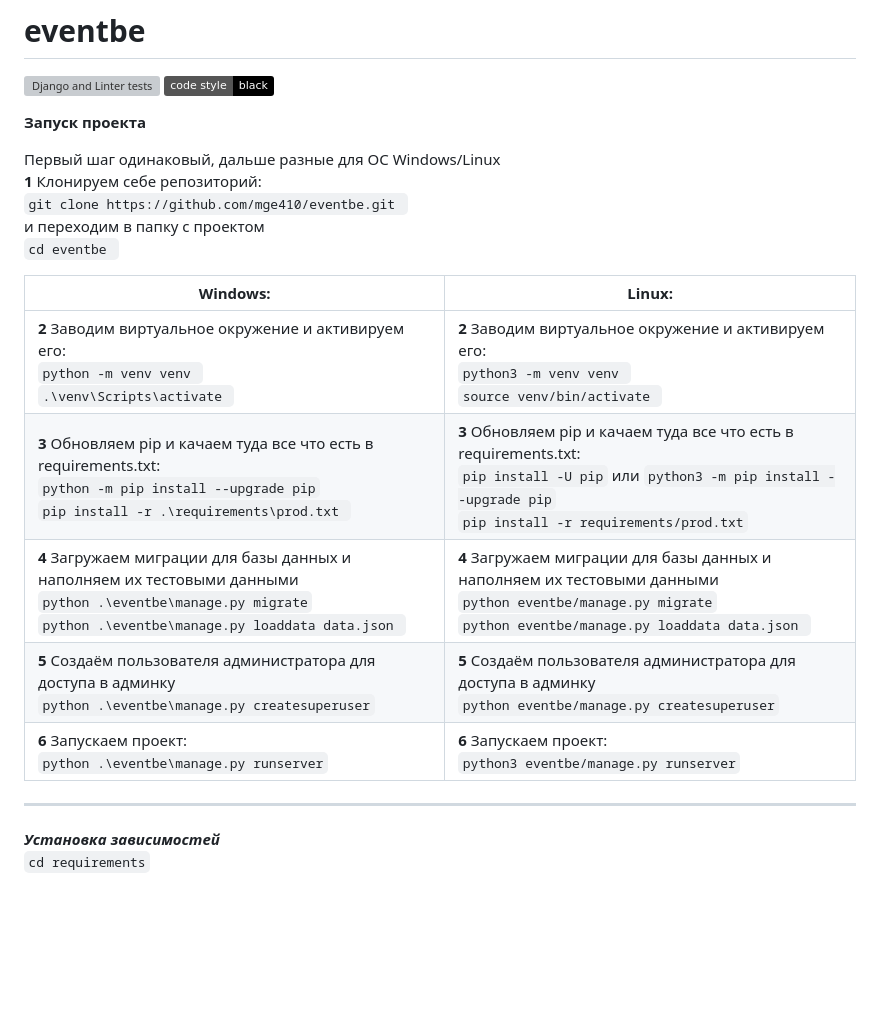
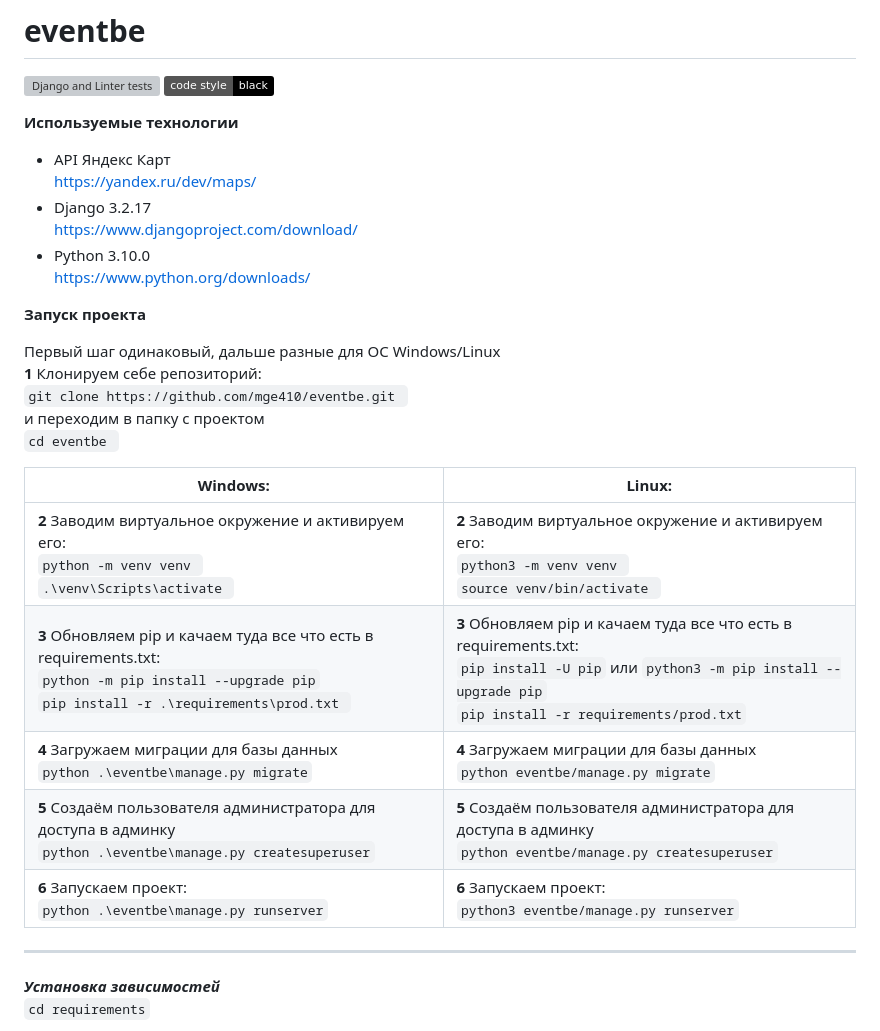
Before and after one commit to mge410/eventbe, a Markdown page: README.md, the part around the change. GitHub-like rendering; badges without logos; blank space fills up the shorter version; grey boxes are pictures that could not be loaded.

````diff
--- a/README.md
+++ b/README.md
@@ -2,6 +2,13 @@
 
 [![Django and Linter tests](https://github.com/mge410/eventbe/actions/workflows/django.yml/badge.svg)](https://github.com/mge410/eventbe/actions/workflows/django.yml)
 [![Code style: black](https://img.shields.io/badge/code%20style-black-000000.svg)](https://github.com/psf/black)
+
+**Используемые технологии**
+
+* API Яндекс Карт <br> https://yandex.ru/dev/maps/
+* Django 3.2.17 <br> https://www.djangoproject.com/download/
+* Python 3.10.0 <br> https://www.python.org/downloads/
+
 
 **Запуск проекта**
 
@@ -11,13 +18,13 @@
 и переходим в папку с проектом
 ```cd eventbe ```
 
-| Windows:                                                                                                                                                                         | Linux:                                                                                                                                                                                                     |
-|----------------------------------------------------------------------------------------------------------------------------------------------------------------------------------|------------------------------------------------------------------------------------------------------------------------------------------------------------------------------------------------------------|
-| **2** Заводим виртуальное окружение и активируем его: <br> ```python -m venv venv ``` <br> ```.\venv\Scripts\activate ```                                                        | **2** Заводим виртуальное окружение и активируем его: <br> ```python3 -m venv venv ``` <br> ```source venv/bin/activate ```                                                                                |
-| **3** Обновляем pip и качаем туда все что есть в requirements.txt: <br>```python -m pip install --upgrade pip``` <br> ```pip install -r .\requirements\prod.txt ```      | **3** Обновляем pip и качаем туда все что есть в requirements.txt: <br> ```pip install -U pip``` или    ```python3 -m pip install --upgrade pip``` <br> ```pip install -r requirements/prod.txt``` |
-| **4** Загружаем миграции для базы данных и наполняем их тестовыми данными <br>```python .\eventbe\manage.py migrate``` <br> ```python .\eventbe\manage.py loaddata data.json ``` | **4** Загружаем миграции для базы данных и наполняем их тестовыми данными <br>```python eventbe/manage.py migrate``` <br> ```python eventbe/manage.py loaddata data.json ```                               |
-| **5** Cоздаём пользователя администратора для доступа в админку  <br>```python .\eventbe\manage.py createsuperuser```                                                            | **5** Cоздаём пользователя администратора для доступа в админку <br>```python eventbe/manage.py createsuperuser``` <br>                                                                                    |
-| **6** Запускаем проект: <br> ``` python .\eventbe\manage.py runserver ```                                                                                                        | **6** Запускаем проект: <br> ```python3 eventbe/manage.py runserver```                                                                                                                                     |
+| Windows:                                                                                                                                                            | Linux:                                                                                                                                                                                             |
+|---------------------------------------------------------------------------------------------------------------------------------------------------------------------|----------------------------------------------------------------------------------------------------------------------------------------------------------------------------------------------------|
+| **2** Заводим виртуальное окружение и активируем его: <br> ```python -m venv venv ``` <br> ```.\venv\Scripts\activate ```                                           | **2** Заводим виртуальное окружение и активируем его: <br> ```python3 -m venv venv ``` <br> ```source venv/bin/activate ```                                                                        |
+| **3** Обновляем pip и качаем туда все что есть в requirements.txt: <br>```python -m pip install --upgrade pip``` <br> ```pip install -r .\requirements\prod.txt ``` | **3** Обновляем pip и качаем туда все что есть в requirements.txt: <br> ```pip install -U pip``` или    ```python3 -m pip install --upgrade pip``` <br> ```pip install -r requirements/prod.txt``` |
+| **4** Загружаем миграции для базы данных <br>```python .\eventbe\manage.py migrate``` <br>                                                                          | **4** Загружаем миграции для базы данных <br>```python eventbe/manage.py migrate``` <br>                                                                                                           |
+| **5** Cоздаём пользователя администратора для доступа в админку  <br>```python .\eventbe\manage.py createsuperuser```                                               | **5** Cоздаём пользователя администратора для доступа в админку <br>```python eventbe/manage.py createsuperuser``` <br>                                                                            |
+| **6** Запускаем проект: <br> ``` python .\eventbe\manage.py runserver ```                                                                                           | **6** Запускаем проект: <br> ```python3 eventbe/manage.py runserver```                                                                                                                             |
 
 ---
 
````
